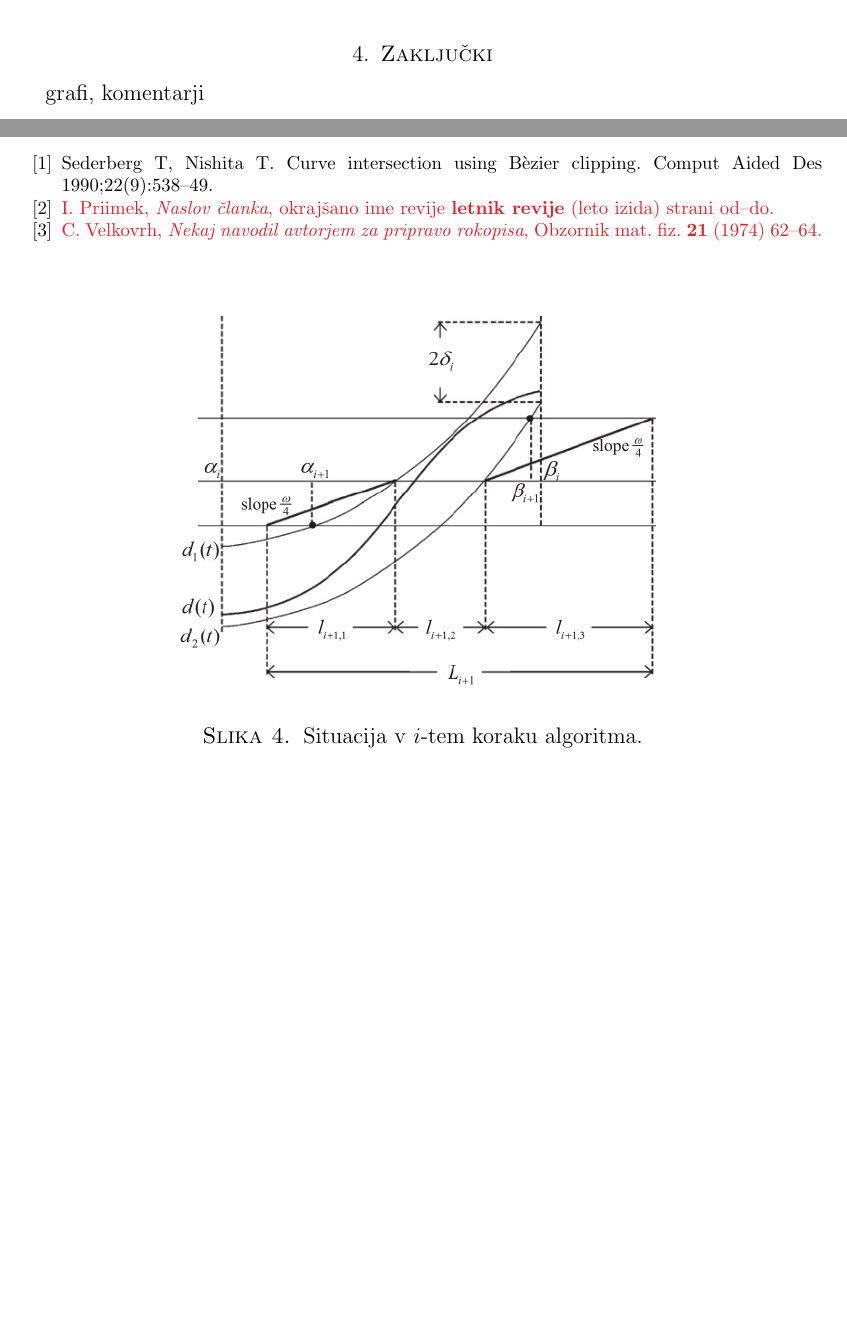
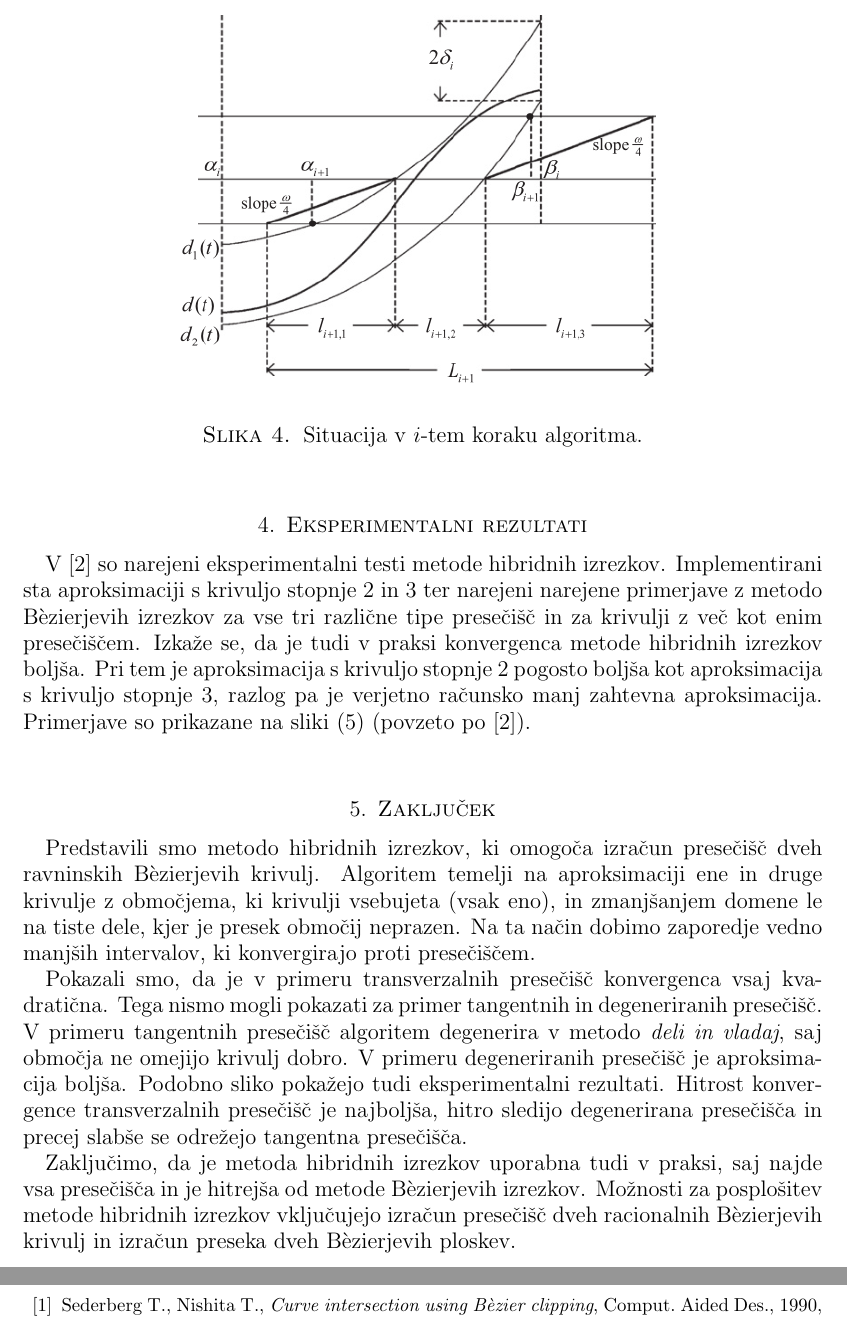
Before and after one commit to dkegle/rpgo201617, a LaTeX paper (seminarska/seminarska.tex, which reads seminarska/red_konvergence.tex): two parts of pages 7 and 8 of 8 before the commit and two parts of pages 8 and 9 of 9 after it, joined at a grey line, cut at the place of the change, the shorter picture padded with empty space. Compiled offline with pdfLaTeX.

Commit message:
Added experimental results and conclusion

```diff
--- a/seminarska/red_konvergence.tex
+++ b/seminarska/red_konvergence.tex
@@ -192,7 +192,7 @@ $$
 
 
 \endproof
-\begin{wrapfigure}{r}{\linewidth}
+\begin{figure}[!h]
 %\begin{figure}
   \begin{center}
     \includegraphics[width=0.7\linewidth]{1}
@@ -200,4 +200,4 @@ $$
   \end{center}
 %  \end{figure}
 \label{slika1}
-\end{wrapfigure}
+\end{figure}
--- a/seminarska/seminarska.tex
+++ b/seminarska/seminarska.tex
@@ -115,6 +117,7 @@ potem lahko v domeni krivulje ${\bf f}$ najdemo intervale $[\alpha _i, \beta _i]
 
 \input{psevdo_koda}
 
-\subsection{Opombe}
+\input{red_konvergence}
+\section{Eksperimentalni rezultati}
+V \cite{hyb_clip} so narejeni eksperimentalni testi metode hibridnih izrezkov. Implementirani sta aproksimaciji s krivuljo stopnje $2$ in $3$ ter narejeni narejene primerjave z metodo B\`{e}zierjevih izrezkov za vse tri različne tipe presečišč in za krivulji z več kot enim presečiščem. Izkaže se, da je tudi v praksi konvergenca metode hibridnih izrezkov boljša. Pri tem je aproksimacija s krivuljo stopnje $2$ pogosto boljša kot aproksimacija s krivuljo stopnje $3$, razlog pa je verjetno računsko manj zahtevna aproksimacija. Primerjave so prikazane na sliki~\ref{fig:primeri} (povzeto po \cite{hyb_clip}).
 
-\input{red_konvergence}
@@ -121,18 +128,32 @@ potem lahko v domeni krivulje ${\bf f}$ najdemo intervale $[\alpha _i, \beta _i]
+  \label{fig:primeri}
+  \end{center}
 
-\section{Zaključki}
-grafi, komentarji
+\end{figure}
+
+\section{Zaključek}
+Predstavili smo metodo hibridnih izrezkov, ki omogoča izračun presečišč dveh ravninskih B\`{e}zierjevih krivulj. Algoritem temelji na aproksimaciji ene in druge krivulje z območjema, ki krivulji vsebujeta (vsak eno), in zmanjšanjem domene le na tiste dele, kjer je presek območij neprazen. Na ta način dobimo zaporedje vedno manjših intervalov, ki konvergirajo proti presečiščem.
+
+Pokazali smo, da je v primeru transverzalnih presečišč konvergenca vsaj kvadratična. Tega nismo mogli pokazati za primer tangentnih in degeneriranih presečišč. V primeru tangentnih presečišč algoritem degenerira v metodo {\em deli in vladaj}, saj območja ne omejijo krivulj dobro. V primeru degeneriranih presečišč je aproksimacija boljša.
+Podobno sliko pokažejo tudi eksperimentalni rezultati. Hitrost konvergence transverzalnih presečišč je najboljša, hitro sledijo degenerirana presečišča in precej slabše se odrežejo tangentna presečišča.
+
+Zaključimo, da je metoda hibridnih izrezkov uporabna tudi v praksi, saj najde vsa presečišča in je hitrejša od metode B\`{e}zierjevih izrezkov. Možnosti za posplošitev metode hibridnih izrezkov vključujejo izračun presečišč dveh racionalnih B\`{e}zierjevih krivulj in izračun preseka dveh B\`{e}zierjevih ploskev.
+
 % seznam uporabljene literature
 \begin{thebibliography}{99}
 
 \bibitem{bez_clip}
- Sederberg T, Nishita T. Curve intersection using B\`{e}zier clipping. Comput
-Aided Des 1990;22(9):538--49.
+ Sederberg T., Nishita T., {\em Curve intersection using B\`{e}zier clipping}, Comput.
+Aided Des., 1990, 538--49.
 
-\bibitem{oznaka-enote-za-sklic}
-\textcolor{Red}{I.~Priimek, {\em Naslov "clanka}, okraj"sano ime revije {\bf letnik revije} (leto izida) strani od--do.}
+\bibitem{hyb_clip}Qi Lou, Ligang Liu, {\em Curve intersection using hybrid clipping}, Computers and
+Graphics, 36 (5), 2012, 309-320.
 
-\bibitem{navodilaOMF}
-\textcolor{Red}{C.~Velkovrh, {\em Nekaj navodil avtorjem za pripravo rokopisa}, Obzornik mat.\ fiz.\ {\bf 21} (1974) 62--64.}
+
+%\bibitem{oznaka-enote-za-sklic}
+%\textcolor{Red}{I.~Priimek, {\em Naslov "clanka}, okraj"sano ime revije {\bf letnik revije} (leto %izida) strani od--do.}
+%
+%\bibitem{navodilaOMF}
+%\textcolor{Red}{C.~Velkovrh, {\em Nekaj navodil avtorjem za pripravo rokopisa}, Obzornik mat.\ fiz.\ {\bf 21} (1974) 62--64.}
 
 \end{thebibliography}
 
```
Also changed, not shown: seminarska/psevdo_koda.tex (+3 -0 lines), seminarska/primeri.png (added), seminarska/seminarska.pdf, seminarska/red_konvergence.tex (4 more changed lines), seminarska/seminarska.tex (8 more changed lines).
